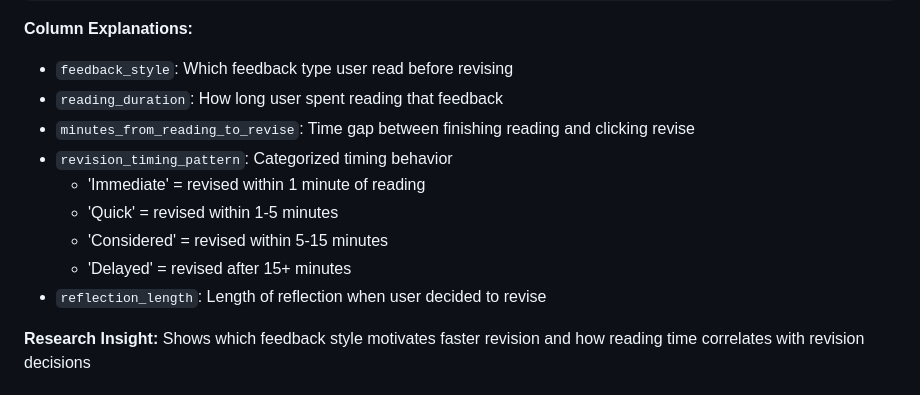
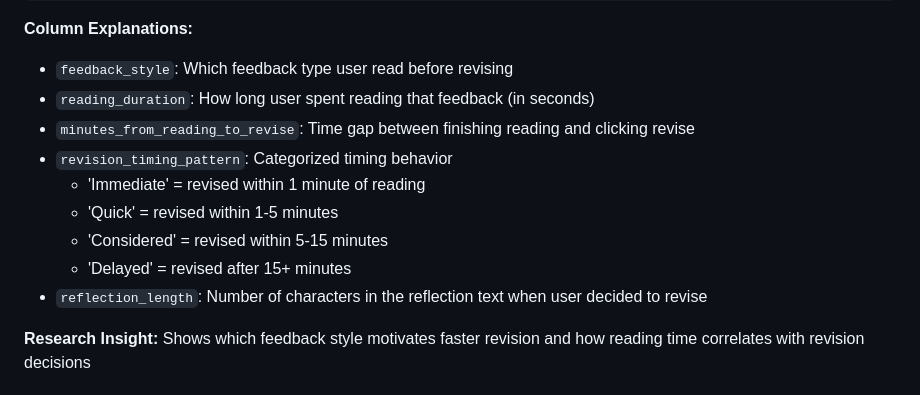
Before and after one commit to SiruiruiRen/tubingen-feedback-tool, a Markdown page: EVENT_LOGGING_GUIDE.md, the part around one of its changes. Rendered like a GitHub page.

```diff
--- a/EVENT_LOGGING_GUIDE.md
+++ b/EVENT_LOGGING_GUIDE.md
@@ -148,14 +163,14 @@ ORDER BY minutes_from_reading_to_revise;
 
 **Column Explanations:**
 - `feedback_style`: Which feedback type user read before revising
-- `reading_duration`: How long user spent reading that feedback
+- `reading_duration`: How long user spent reading that feedback (in seconds)
 - `minutes_from_reading_to_revise`: Time gap between finishing reading and clicking revise
 - `revision_timing_pattern`: Categorized timing behavior
   - 'Immediate' = revised within 1 minute of reading
   - 'Quick' = revised within 1-5 minutes
   - 'Considered' = revised within 5-15 minutes
   - 'Delayed' = revised after 15+ minutes
-- `reflection_length`: Length of reflection when user decided to revise
+- `reflection_length`: Number of characters in the reflection text when user decided to revise
 
 **Research Insight:** Shows which feedback style motivates faster revision and how reading time correlates with revision decisions
 
```
Also changed, not shown: other parts of EVENT_LOGGING_GUIDE.md (+92 -9 lines).
